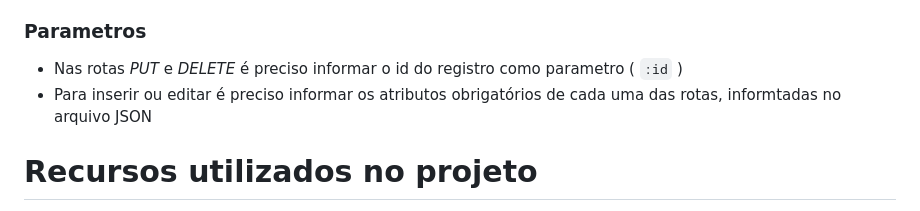
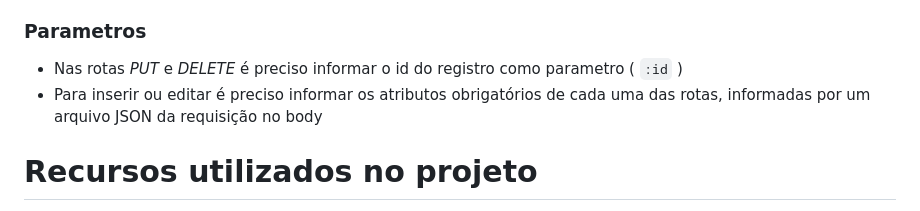
Before and after one commit to TDSSV23/esc-commerce, a Markdown page: README.md, the part around the change. Drawn GitHub-style.

```diff
--- a/README.md
+++ b/README.md
@@ -156,7 +156,7 @@ Este modo de uso padronizado garante uma gestão eficiente e organizada dos clie
 
 ### Parametros
 - Nas rotas *PUT* e *DELETE* é preciso informar o id do registro como parametro ( `:id` )
-- Para inserir ou editar é preciso informar os atributos obrigatórios de cada uma das rotas, informtadas no arquivo JSON
+- Para inserir ou editar é preciso informar os atributos obrigatórios de cada uma das rotas, informadas por um arquivo JSON da requisição no body
 
 
 
```
